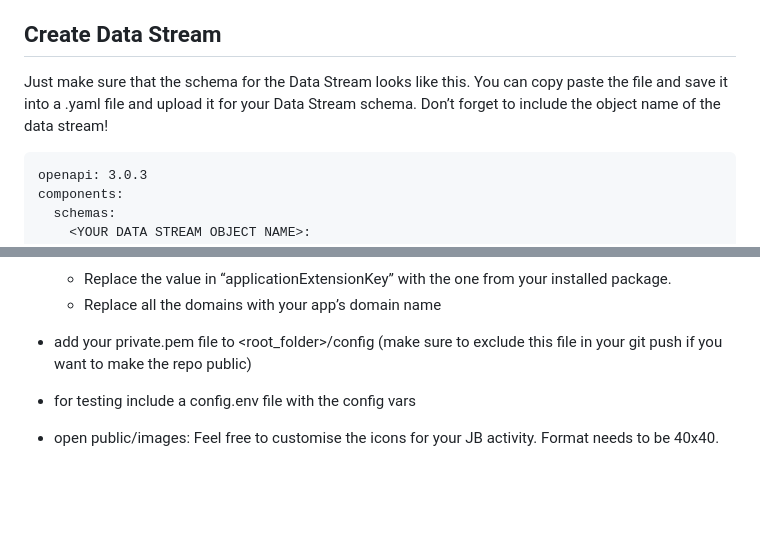
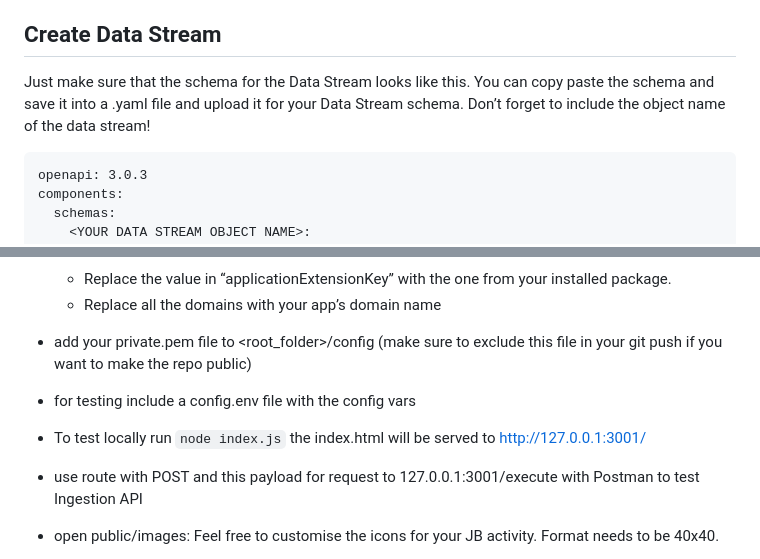
Before and after one commit to michaelrse/mc_dc_activity, a Markdown page: README.md, 2 parts joined by grey strips. Rendered like a GitHub page; blank space fills up the shorter version.

````diff
--- a/README.md
+++ b/README.md
@@ -52,7 +52,7 @@ You need to add a custom activity via “installed packages“ in setup.
 
 ## Create Data Stream
 
-Just make sure that the schema for the Data Stream looks like this. You can copy paste the file and save it into a .yaml file and upload it for your Data Stream schema. Don’t forget to include the object name of the data stream!
+Just make sure that the schema for the Data Stream looks like this. You can copy paste the schema and save it into a .yaml file and upload it for your Data Stream schema. Don’t forget to include the object name of the data stream!
 
 ```
 openapi: 3.0.3
@@ -126,6 +126,8 @@ For the auth flow to work without prompting you need to authenticate at least on
 
 * add your private.pem file to <root_folder>/config (make sure to exclude this file in your git push if you want to make the repo public)
 * for testing include a config.env file with the config vars
+* To test locally run ```node index.js```  the index.html will be served to http://127.0.0.1:3001/
+* use route with POST and this payload for request to 127.0.0.1:3001/execute with Postman to test Ingestion API
 * open public/images: Feel free to customise the icons for your JB activity. Format needs to be 40x40.
 * adjust the inArguments key values with ```{{Contact.Key}} or {{InteractionDefaults.SubscriberKey}}``` for additional journey data binding. I found out that it works better with static values for these two ids when testing.
 
````
Also changed, not shown: other parts of README.md (+10 -9 lines).
